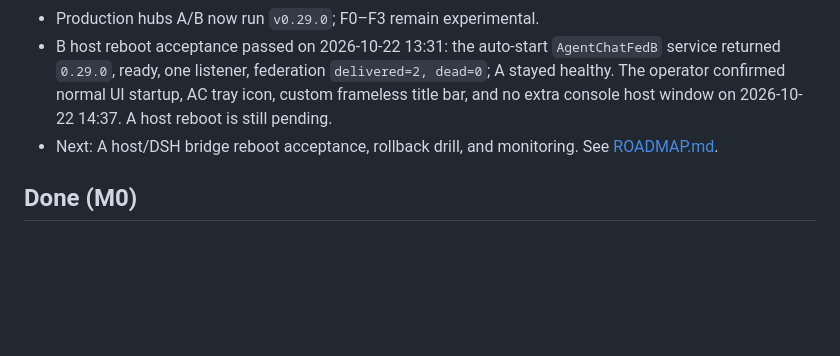
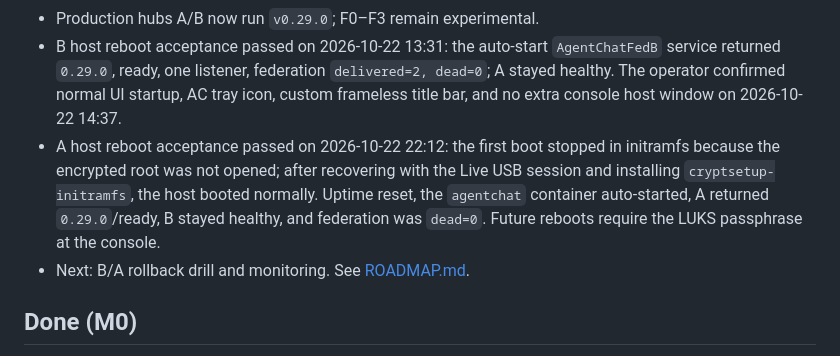
Before and after one commit to Dofu27/agentchat-lan, a Markdown page: docs/STATUS.md, the part around the change. Rendered like a GitHub page; blank space fills up the shorter version.

```diff
--- a/docs/STATUS.md
+++ b/docs/STATUS.md
@@ -92,8 +92,14 @@ Updated: 2026-10-22
   `AgentChatFedB` service returned `0.29.0`, ready, one listener, federation
   `delivered=2, dead=0`; A stayed healthy. The operator confirmed normal UI
   startup, AC tray icon, custom frameless title bar, and no extra console host
-  window on 2026-10-22 14:37. A host reboot is still pending.
-- Next: A host/DSH bridge reboot acceptance, rollback drill, and monitoring.
+  window on 2026-10-22 14:37.
+- A host reboot acceptance passed on 2026-10-22 22:12: the first boot stopped
+  in initramfs because the encrypted root was not opened; after recovering with
+  the Live USB session and installing `cryptsetup-initramfs`, the host booted
+  normally. Uptime reset, the `agentchat` container auto-started, A returned
+  `0.29.0`/ready, B stayed healthy, and federation was `dead=0`. Future reboots
+  require the LUKS passphrase at the console.
+- Next: B/A rollback drill and monitoring.
   See [ROADMAP.md](ROADMAP.md).
 
 ## Done (M0)
```
Also changed, not shown: docs/PRODUCTION_ROLLOUT.md (+23 -3 lines).
